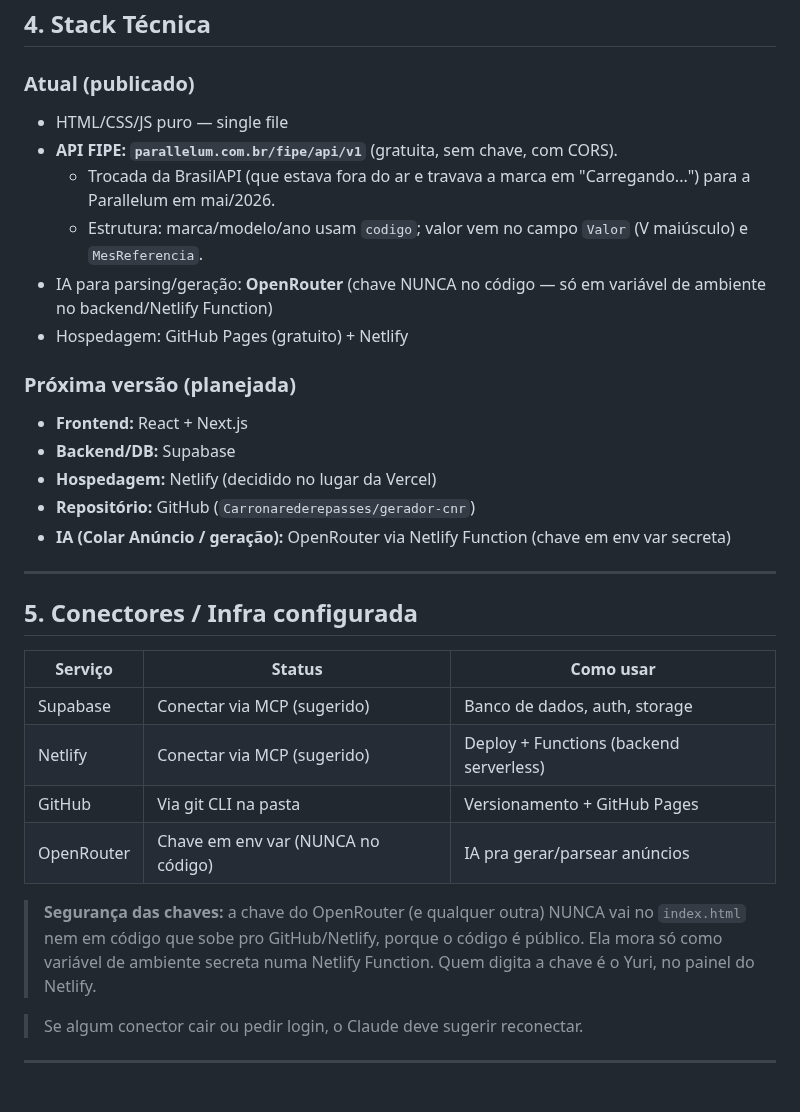
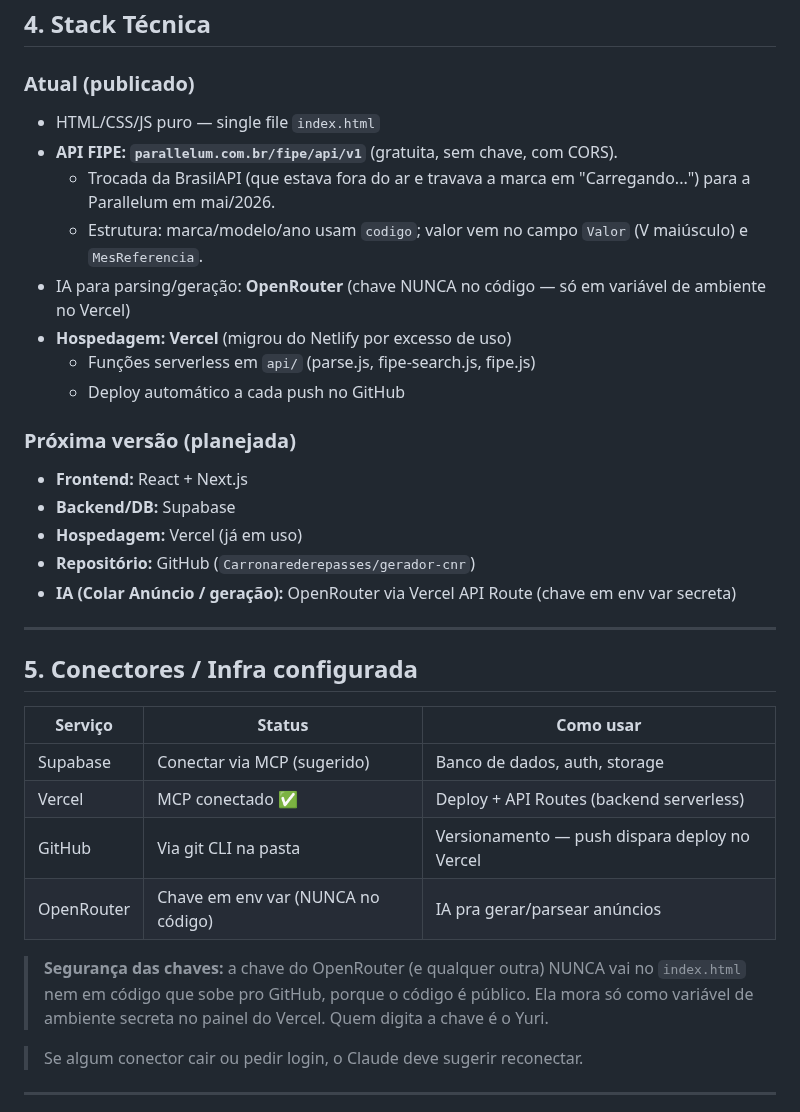
Before and after one commit to Carronarederepasses/gerador-cnr, a Markdown page: CLAUDE.md, the part around the change. Rendered like a GitHub page.

Commit message:
docs: atualiza CLAUDE.md — hospedagem e stack corretos (Vercel, nao Netlify)

```diff
--- a/CLAUDE.md
+++ b/CLAUDE.md
@@ -69,19 +69,21 @@ Intermediação de veículos (repasse), modelo **C2B**:
 ## 4. Stack Técnica
 
 ### Atual (publicado)
-- HTML/CSS/JS puro — single file
+- HTML/CSS/JS puro — single file `index.html`
 - **API FIPE: `parallelum.com.br/fipe/api/v1`** (gratuita, sem chave, com CORS).
   - Trocada da BrasilAPI (que estava fora do ar e travava a marca em "Carregando...") para a Parallelum em mai/2026.
   - Estrutura: marca/modelo/ano usam `codigo`; valor vem no campo `Valor` (V maiúsculo) e `MesReferencia`.
-- IA para parsing/geração: **OpenRouter** (chave NUNCA no código — só em variável de ambiente no backend/Netlify Function)
-- Hospedagem: GitHub Pages (gratuito) + Netlify
+- IA para parsing/geração: **OpenRouter** (chave NUNCA no código — só em variável de ambiente no Vercel)
+- **Hospedagem: Vercel** (migrou do Netlify por excesso de uso)
+  - Funções serverless em `api/` (parse.js, fipe-search.js, fipe.js)
+  - Deploy automático a cada push no GitHub
 
 ### Próxima versão (planejada)
 - **Frontend:** React + Next.js
 - **Backend/DB:** Supabase
-- **Hospedagem:** Netlify (decidido no lugar da Vercel)
+- **Hospedagem:** Vercel (já em uso)
 - **Repositório:** GitHub (`Carronarederepasses/gerador-cnr`)
-- **IA (Colar Anúncio / geração):** OpenRouter via Netlify Function (chave em env var secreta)
+- **IA (Colar Anúncio / geração):** OpenRouter via Vercel API Route (chave em env var secreta)
 
 ---
 
@@ -90,11 +92,11 @@ Intermediação de veículos (repasse), modelo **C2B**:
 | Serviço | Status | Como usar |
 |---|---|---|
 | Supabase | Conectar via MCP (sugerido) | Banco de dados, auth, storage |
-| Netlify | Conectar via MCP (sugerido) | Deploy + Functions (backend serverless) |
-| GitHub | Via git CLI na pasta | Versionamento + GitHub Pages |
+| Vercel | MCP conectado ✅ | Deploy + API Routes (backend serverless) |
+| GitHub | Via git CLI na pasta | Versionamento — push dispara deploy no Vercel |
 | OpenRouter | Chave em env var (NUNCA no código) | IA pra gerar/parsear anúncios |
 
-> **Segurança das chaves:** a chave do OpenRouter (e qualquer outra) NUNCA vai no `index.html` nem em código que sobe pro GitHub/Netlify, porque o código é público. Ela mora só como variável de ambiente secreta numa Netlify Function. Quem digita a chave é o Yuri, no painel do Netlify.
+> **Segurança das chaves:** a chave do OpenRouter (e qualquer outra) NUNCA vai no `index.html` nem em código que sobe pro GitHub, porque o código é público. Ela mora só como variável de ambiente secreta no painel do Vercel. Quem digita a chave é o Yuri.
 
 > Se algum conector cair ou pedir login, o Claude deve sugerir reconectar.
 
```
